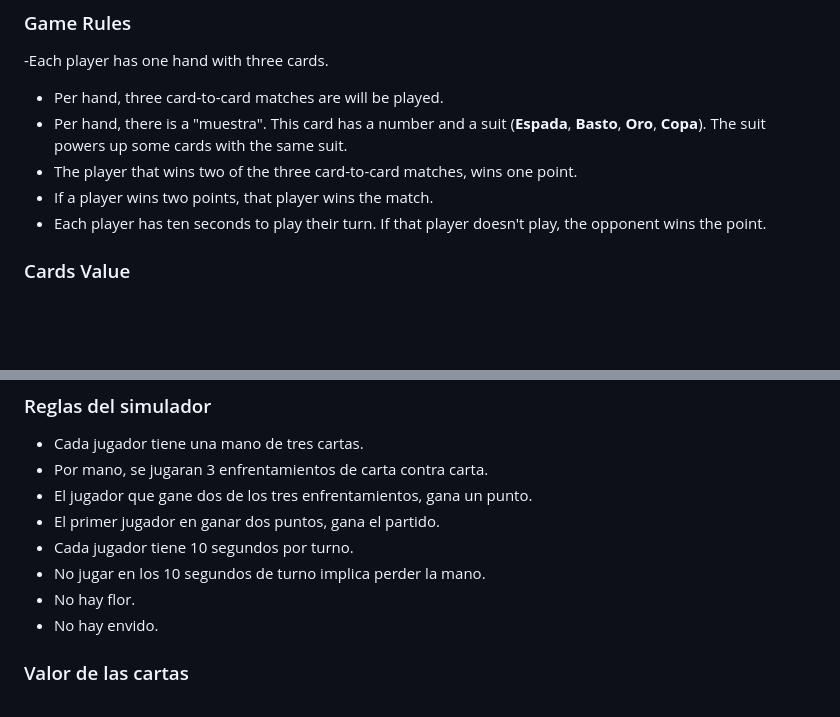
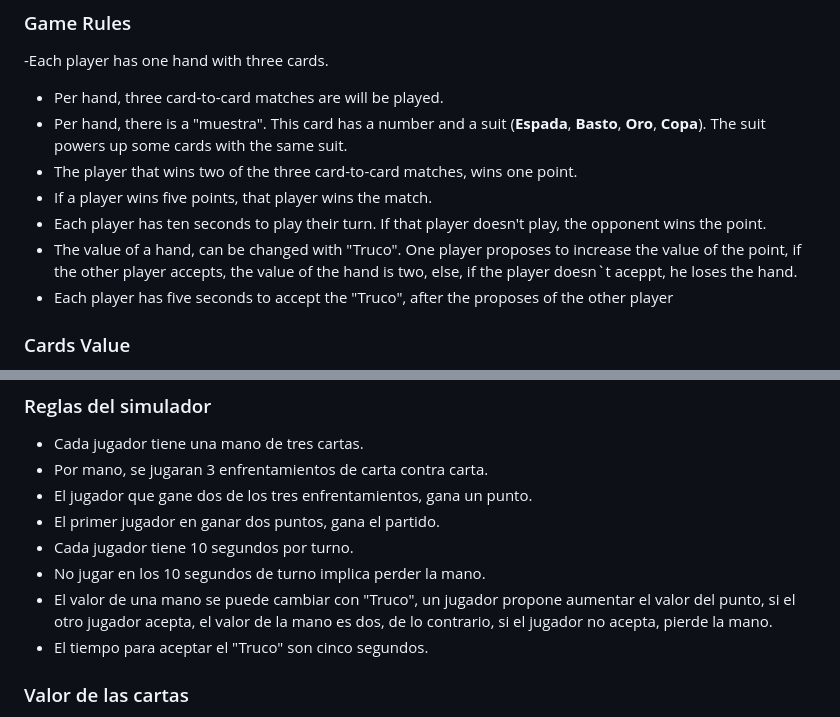
Before and after one commit to matias-bermudez/comision-69290, a Markdown page: README.md, 2 parts joined by grey strips. Drawn GitHub-style; blank space fills up the shorter version.

```diff
--- a/README.md
+++ b/README.md
@@ -8,8 +8,10 @@ The project was started on 7/4/2025 and it is not over.
 - Per hand, three card-to-card matches are will be played.
 - Per hand, there is a "muestra". This card has a number and a suit (**Espada**, **Basto**, **Oro**, **Copa**). The suit powers up some cards with the same suit.
 - The player that wins two of the three card-to-card matches, wins one point.
-- If a player wins two points, that player wins the match.
+- If a player wins five points, that player wins the match.
 - Each player has ten seconds to play their turn. If that player doesn't play, the opponent wins the point.
+- The value of a hand, can be changed with "Truco". One player proposes to increase the value of the point, if the other player accepts, the value of the hand is two, else, if the player doesn`t aceppt, he loses the hand.
+- Each player has five seconds to accept the "Truco", after the proposes of the other player
 
 ### Cards Value
 Given the trump suit, the ranking of the cards from the strongest to weakest (2 of the trump suit being the strongest and the 4 of any suit except the trump suit being the weakest):
@@ -55,8 +57,8 @@ El proyecto comenzó el 7/4/2025 y aún está en curso.
 - El primer jugador en ganar dos puntos, gana el partido.
 - Cada jugador tiene 10 segundos por turno.
 - No jugar en los 10 segundos de turno implica perder la mano.
-- No hay flor.
-- No hay envido.
+- El valor de una mano se puede cambiar con "Truco", un jugador propone aumentar el valor del punto, si el otro jugador acepta, el valor de la mano es dos, de lo contrario, si el jugador no acepta, pierde la mano.
+- El tiempo para aceptar el "Truco" son cinco segundos.
 
 ### Valor de las cartas
 Dada la muestra, la ponderacion de las cartas en orden de mayor a menor (2 de la muestra la mas fuerte, 4 sin ser de la muestra, la carta mas debil):
```
